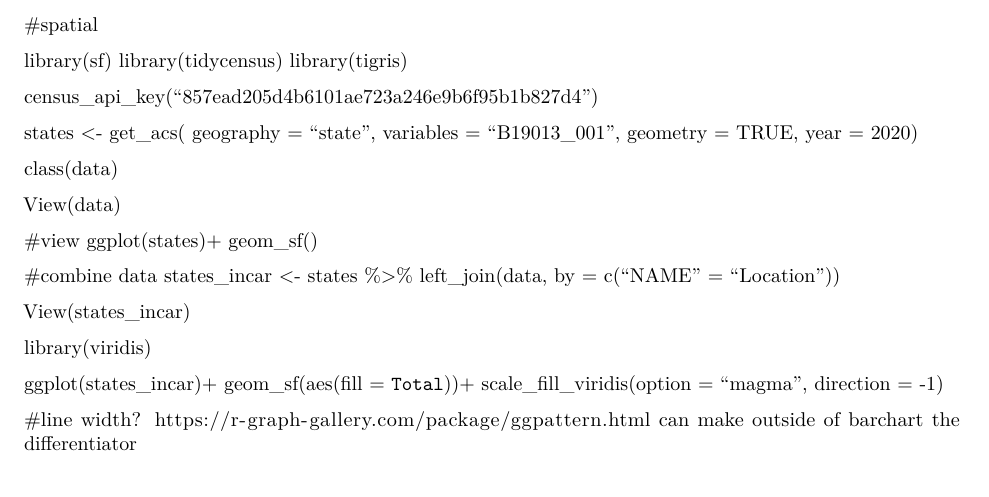
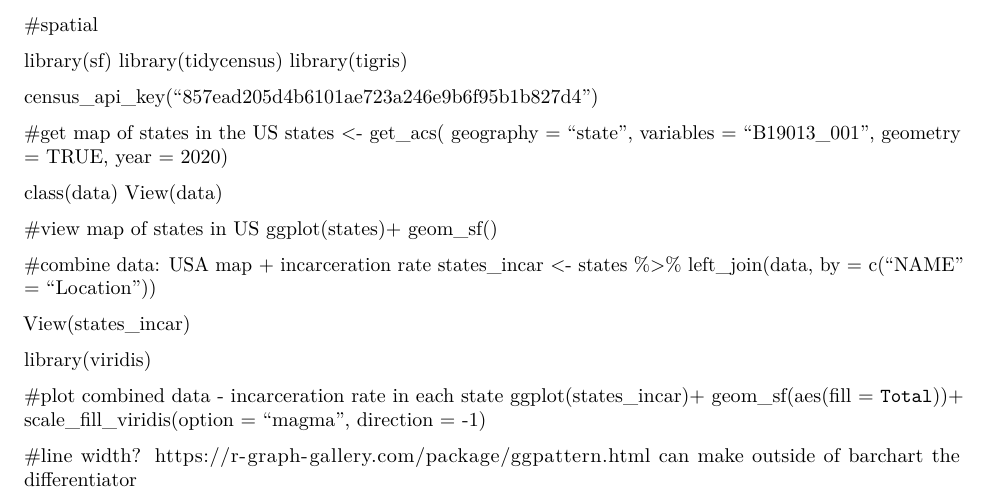
Before and after one commit to avaelisa/soc10finalproject-alex-christine-ava-luci, an R Markdown document (FinalProjectProposalAACL(5:22).Rmd): part of page 3 of 3, cut so that both start at the same text. Rendered offline with R 4.5, knitr and Pandoc, then LaTeX, with nearby package versions.

Commit message:
spatial incarceration

```diff
--- a/FinalProjectProposalAACL(5:22).Rmd
+++ b/FinalProjectProposalAACL(5:22).Rmd
@@ -310,6 +310,7 @@ library(tigris)
 
 census_api_key("857ead205d4b6101ae723a246e9b6f95b1b827d4")
 
+#get map of states in the US
 states <- get_acs(
   geography = "state",
   variables = "B19013_001",
@@ -318,14 +319,13 @@ states <- get_acs(
 
 
 class(data)
-
 View(data)
 
-#view
+#view map of states in US
 ggplot(states)+
 geom_sf()
 
-#combine data
+#combine data: USA map + incarceration rate
 states_incar <- states %>%
   left_join(data, by = c("NAME" = "Location"))
 
@@ -333,6 +333,7 @@ View(states_incar)
 
 library(viridis)
 
+#plot combined data - incarceration rate in each state
 ggplot(states_incar)+
   geom_sf(aes(fill = `Total`))+
   scale_fill_viridis(option = "magma", direction = -1)
```
